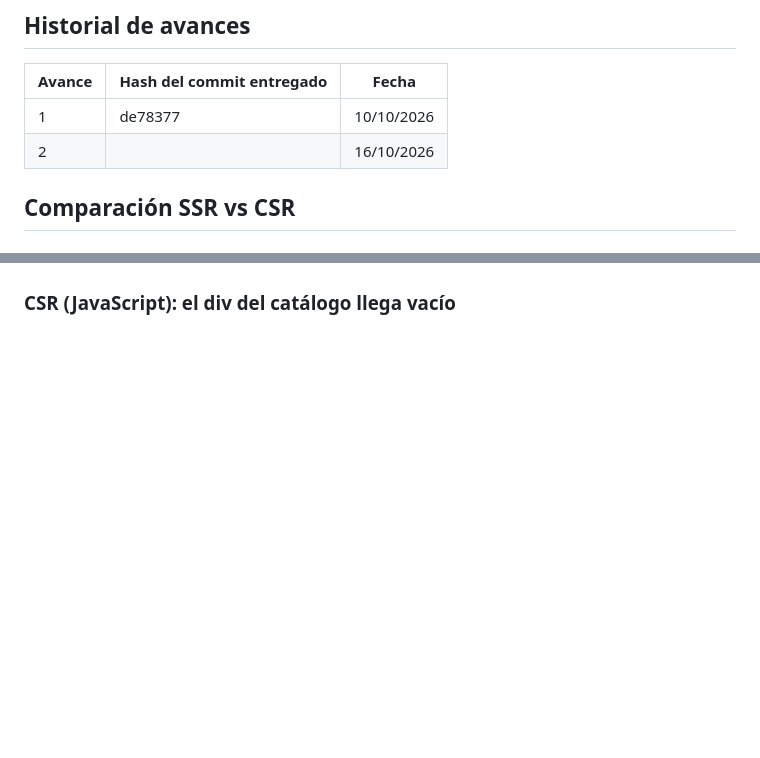
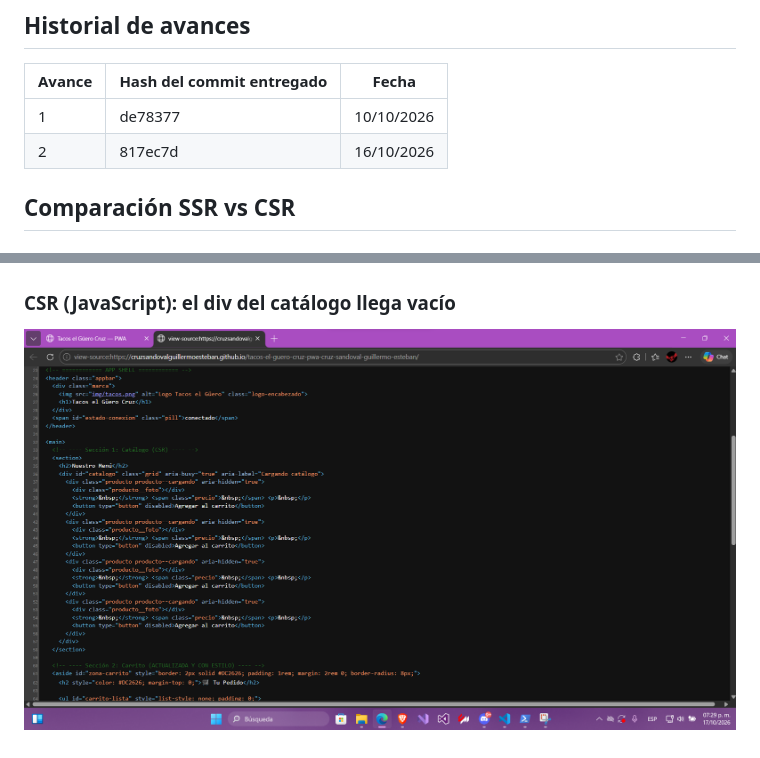
Before and after one commit to cruzsandovalguillermoesteban/tacos-el-guero-cruz-pwa-cruz-sandoval-guillermo-esteban, a Markdown page: README.md, 2 parts joined by grey strips. Rendered like a GitHub page; pictures changed too: docs/captura-csr.png; blank space fills up the shorter version.

```diff
--- a/README.md
+++ b/README.md
@@ -13,7 +13,7 @@
 | Avance | Hash del commit entregado | Fecha |
 |---|---|---|
 | 1 | de78377 | 10/10/2026 |
-| 2 |         | 16/10/2026 |
+| 2 | 817ec7d | 16/10/2026 |
 
 ## Comparación SSR vs CSR
 
@@ -21,3 +21,4 @@
 ![Código fuente SSR](docs/captura-ssr.png)
 
 ### CSR (JavaScript): el div del catálogo llega vacío
+![Código fuente CSR](docs/captura-csr.png)
```
Also changed, not shown: 2 other files.
